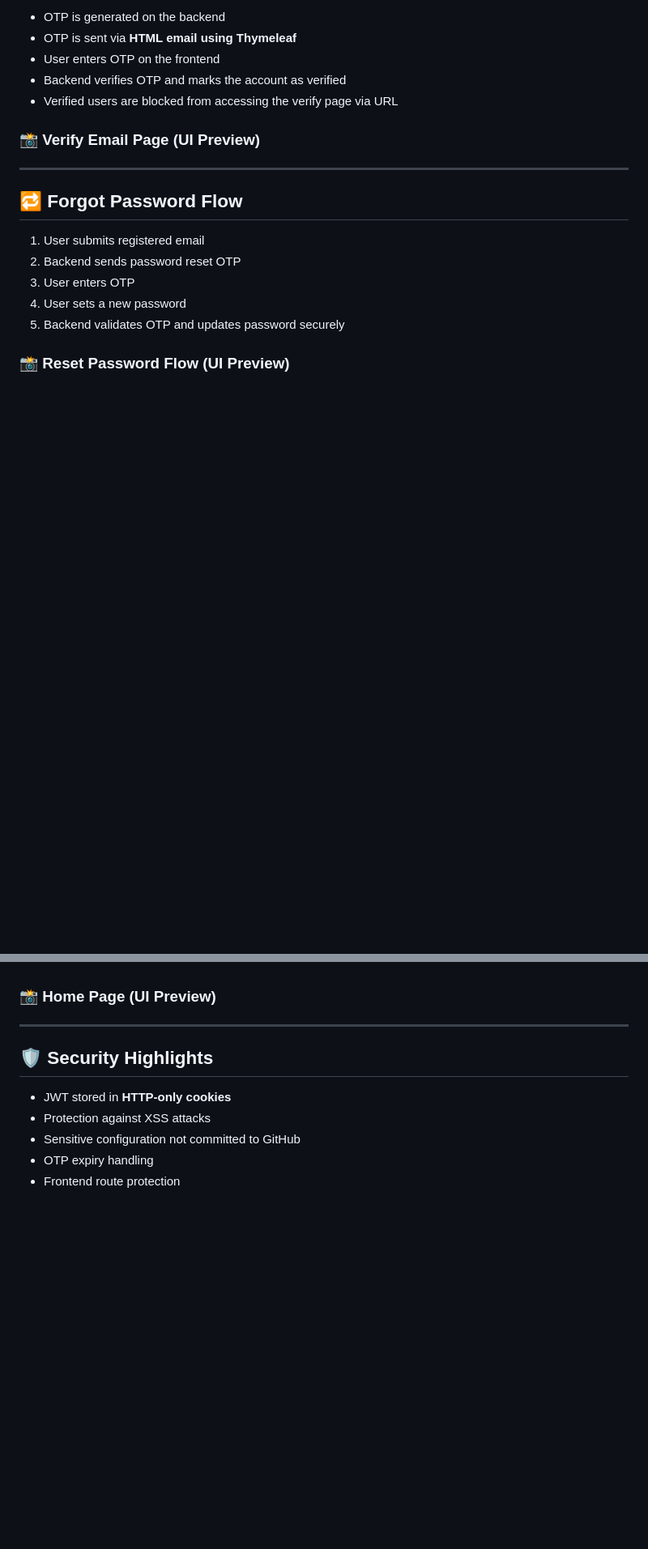
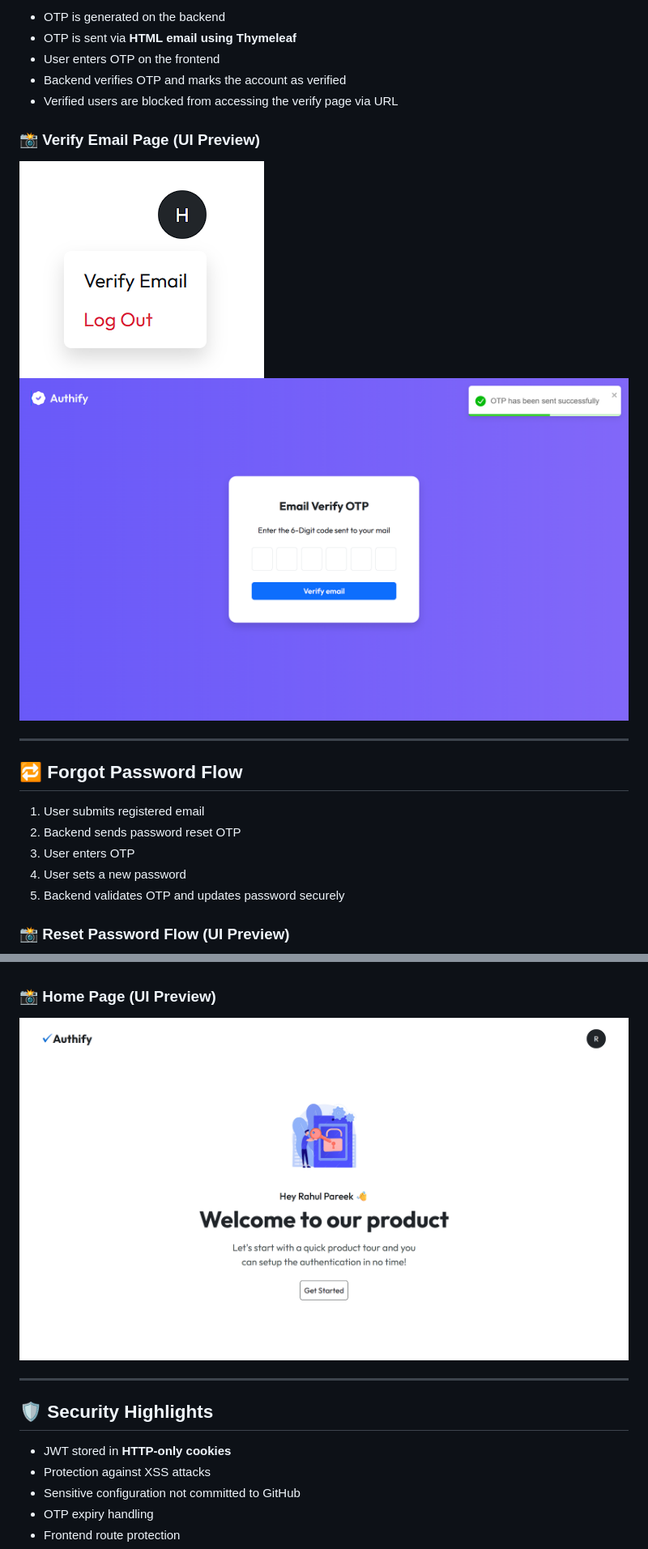
Before and after one commit to rahulpareek011/Full-Stack-Authentication-System, a Markdown page: README.md, 2 parts joined by grey strips. Shown at 81% size. Drawn GitHub-style; blank space fills up the shorter version.

```diff
--- a/README.md
+++ b/README.md
@@ -80,7 +83,8 @@ Full-Stack-Authentication-System/ <br/>
 - Verified users are blocked from accessing the verify page via URL
 
 ### 📸 Verify Email Page (UI Preview)
-
+![Verify Email Btn](screenshots/verify-Email-btn.png)
+![Verify Email Page](screenshots/verify-email-page.png)
 
 ---
 
@@ -105,7 +111,7 @@ Full-Stack-Authentication-System/ <br/>
 - Secure logout functionality
 
 ### 📸 Home Page (UI Preview)
-
+![Home Page](screenshots/home-after-login.png)
 
 ---
 
```
Also changed, not shown: other parts of README.md (+6 -1 lines).
